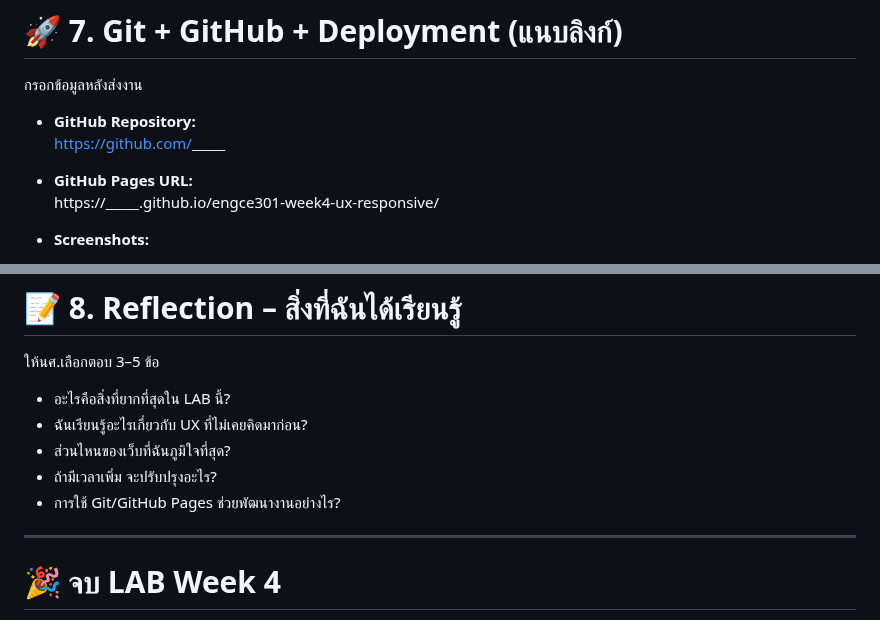
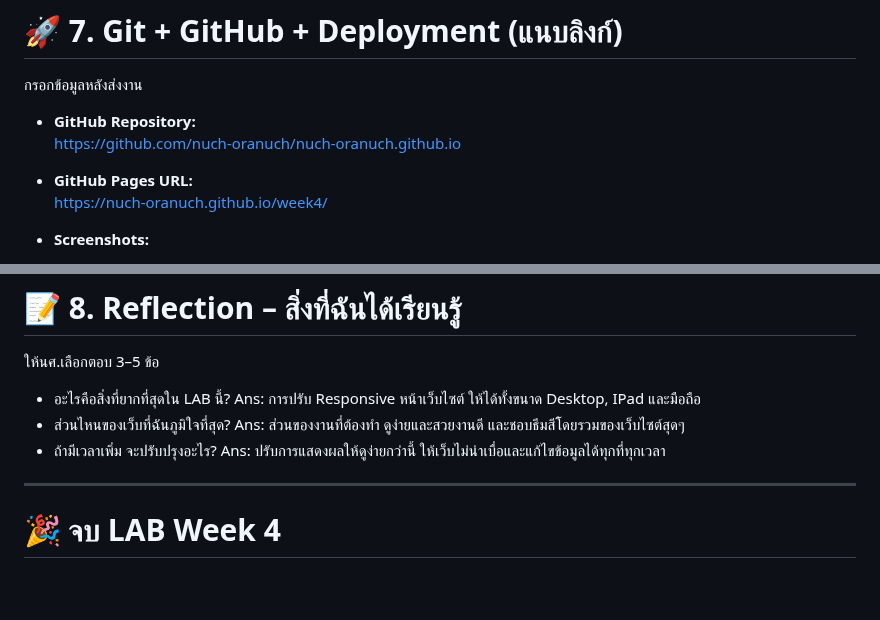
Before and after one commit to nuch-oranuch/nuch-oranuch.github.io, a Markdown page: README.md, 2 parts joined by grey strips. GitHub-like rendering; blank space fills up the shorter version.

Commit message:
Revise README with new links and reflections
Updated GitHub repository and pages URLs, added screenshots, and included reflections on the lab experience.

```diff
--- a/README.md
+++ b/README.md
@@ -126,10 +126,10 @@ _เช่น สรุปงานวันนี้ / deadline ที่ใก
 กรอกข้อมูลหลังส่งงาน
 
 - **GitHub Repository:**
-  https://github.com/_____
+  https://github.com/nuch-oranuch/nuch-oranuch.github.io
 
 - **GitHub Pages URL:**
-  https://_____.github.io/engce301-week4-ux-responsive/
+  https://nuch-oranuch.github.io/week4/
 
 - **Screenshots:**
   - Desktop ✔
@@ -142,10 +145,11 @@ _เช่น สรุปงานวันนี้ / deadline ที่ใก
 ให้นศ.เลือกตอบ 3–5 ข้อ
 
 - อะไรคือสิ่งที่ยากที่สุดใน LAB นี้?
-- ฉันเรียนรู้อะไรเกี่ยวกับ UX ที่ไม่เคยคิดมาก่อน?
+  Ans: การปรับ Responsive หน้าเว็บไซต์ ให้ได้ทั้งขนาด Desktop, IPad และมือถือ
 - ส่วนไหนของเว็บที่ฉันภูมิใจที่สุด?
+  Ans: ส่วนของงานที่ต้องทำ ดูง่ายและสวยงานดี และชอบธีมสีโดยรวมของเว็บไซต์สุดๆ
 - ถ้ามีเวลาเพิ่ม จะปรับปรุงอะไร?
-- การใช้ Git/GitHub Pages ช่วยพัฒนางานอย่างไร?
+  Ans: ปรับการแสดงผลให้ดูง่ายกว่านี้ ให้เว็บไม่น่าเบื่อและแก้ไขข้อมูลได้ทุกที่ทุกเวลา
 
 ---
 
```
Also changed, not shown: other parts of README.md (+3 -0 lines).
